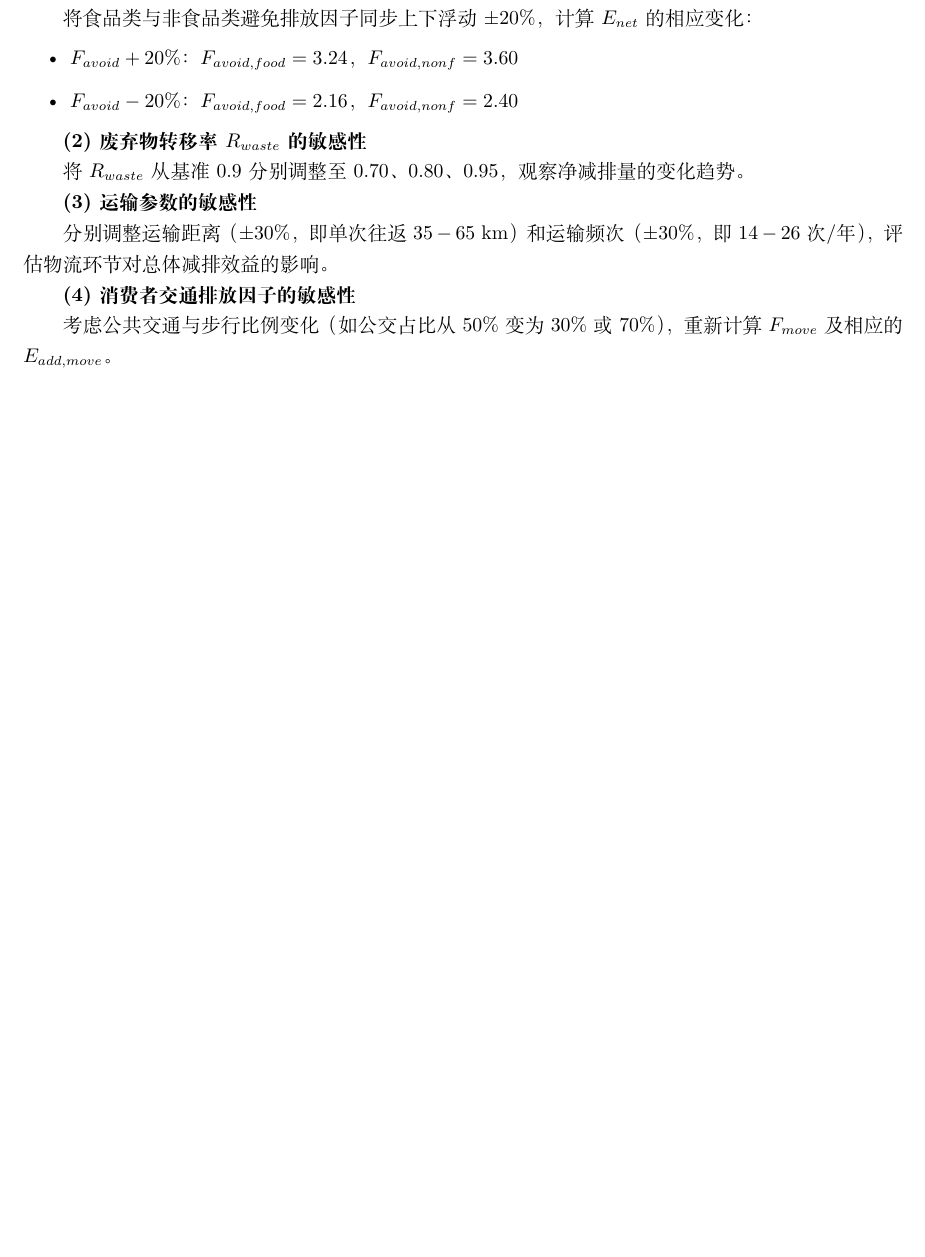
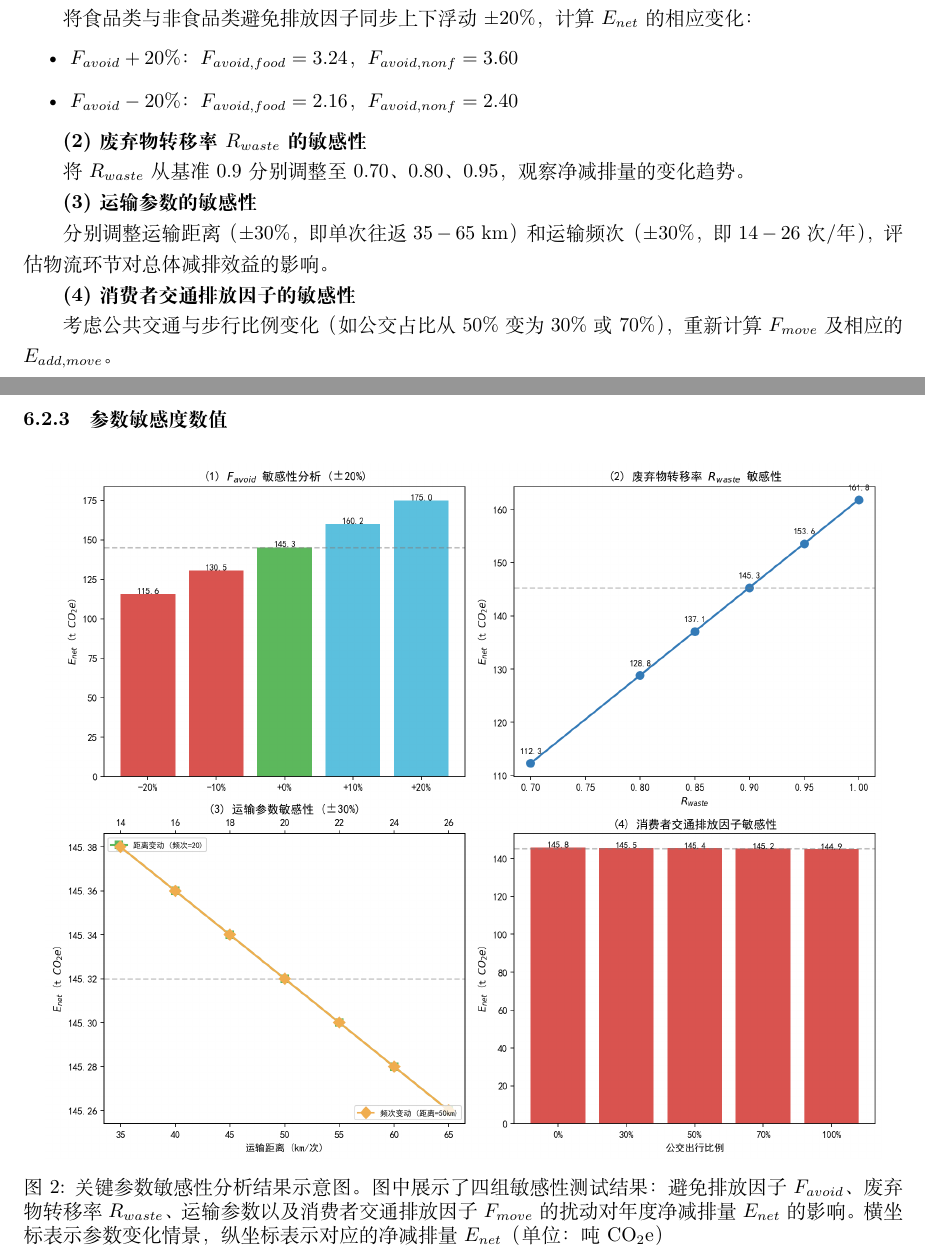
Before and after one commit to mikulovesuki/---, a LaTeX document (shumo.tex): part of page 8 of 9 before the commit and two parts of pages 8 and 9 of 10 after it, the two joined at a grey line, cut so that both start at the same text, the shorter picture padded with empty space. Compiled offline with XeLaTeX.

Commit message:
敏感度插图补全

```diff
--- a/shumo.tex
+++ b/shumo.tex
@@ -374,8 +375,20 @@ E_{net}   &= (148{,}500 - 3{,}180) / 1000 = 145.32\ \mathrm{t\ CO_2e}
 
 考虑公共交通与步行比例变化（如公交占比从$50\%$变为$30\%$或$70\%$），重新计算$F_{move}$及相应的$E_{add,move}$。
 
+\subsubsection{参数敏感度数值}
+
+\begin{figure}[htbp]
+\centering
+\includegraphics[width=0.95\linewidth]{7f685b22205e0bfb2945010b0086c9c1.png}
+\caption{关键参数敏感性分析结果示意图。图中展示了四组敏感性测试结果：避免排放因子$F_{avoid}$、废弃物转移率$R_{waste}$、运输参数以及消费者交通排放因子$F_{move}$的扰动对年度净减排量$E_{net}$的影响。横坐标表示参数变化情景，纵坐标表示对应的净减排量$E_{net}$（单位：吨$\mathrm{CO_2e}$）}
+\label{fig:sensitivity_analysis}
+\end{figure}
+
+
 
 \subsection{消费奖励机制}%任务三
+
+
 
 \section{模型优缺点及展望}
 
```
Also changed, not shown: shumo.tex (1 more changed lines).
